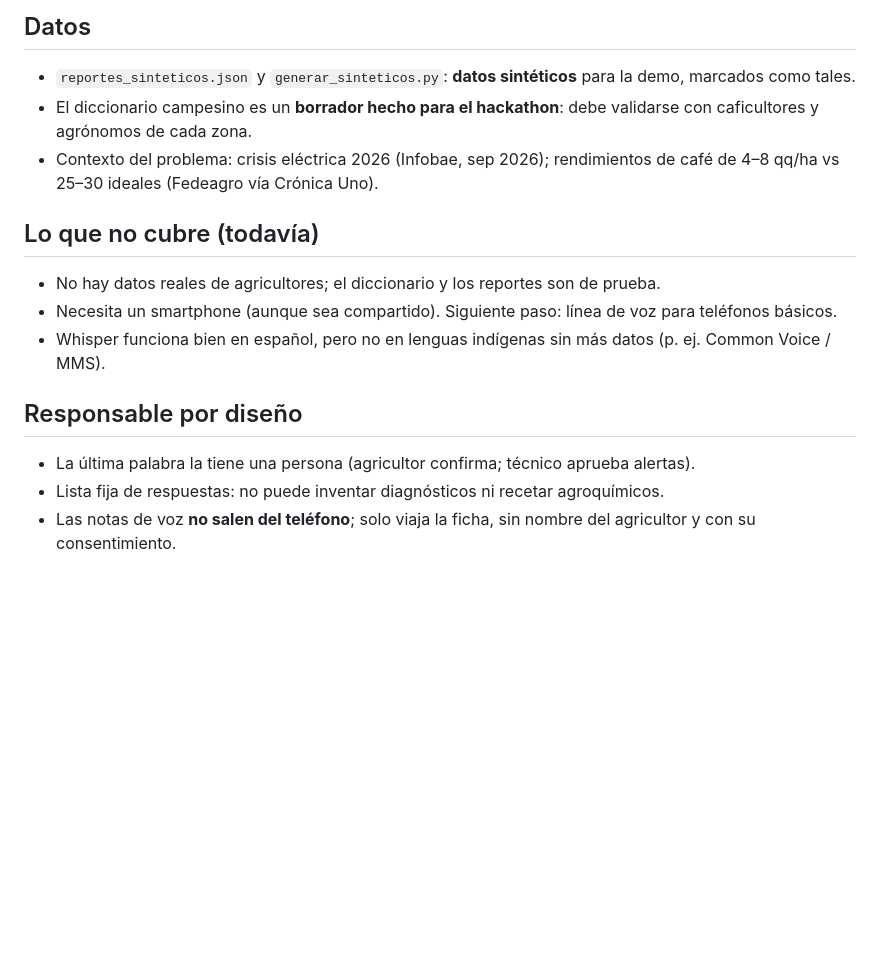
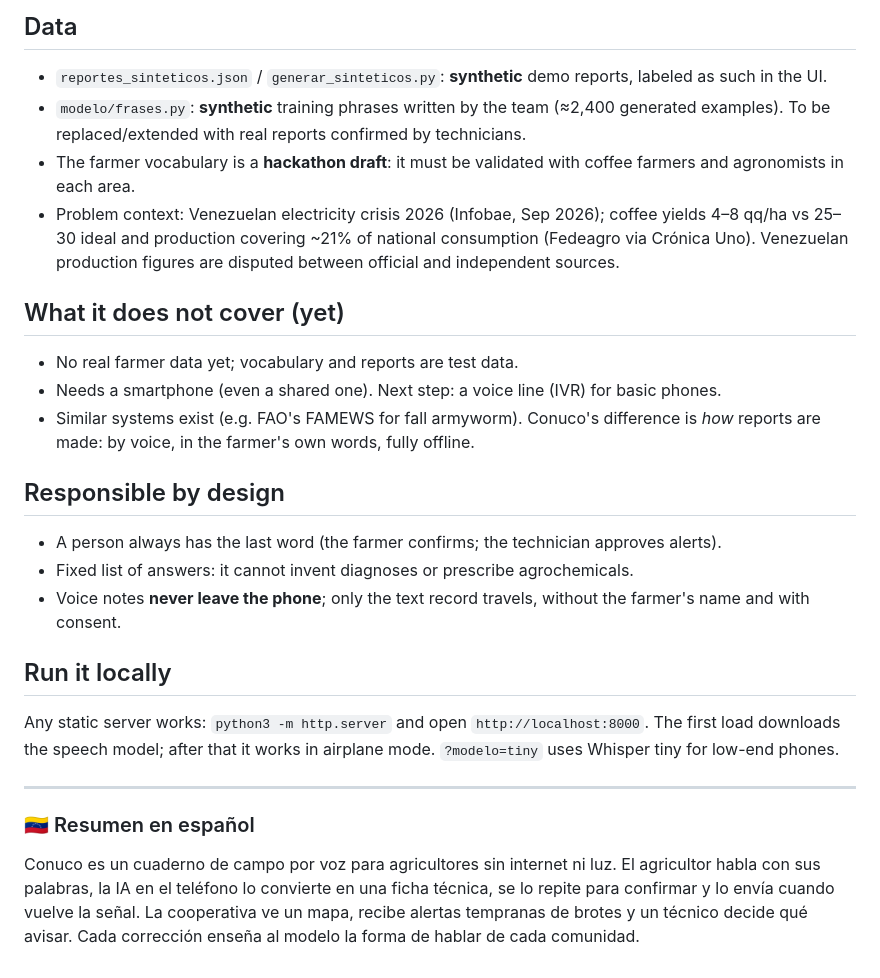
Before and after one commit to oryamx/conuco, a Markdown page: README.md, the part around one of its changes. Rendered like a GitHub page; blank space fills up the shorter version.

```diff
--- a/README.md
+++ b/README.md
@@ -58,15 +74,23 @@ Métrica actual: 20/20 en un set de prueba aparte (**escrito por el mismo equipo
 
-## Datos
-- `reportes_sinteticos.json` y `generar_sinteticos.py`: **datos sintéticos** para la demo, marcados como tales.
-- El diccionario campesino es un **borrador hecho para el hackathon**: debe validarse con caficultores y agrónomos de cada zona.
-- Contexto del problema: crisis eléctrica 2026 (Infobae, sep 2026); rendimientos de café de 4–8 qq/ha vs 25–30 ideales (Fedeagro vía Crónica Uno).
+## Data
+- `reportes_sinteticos.json` / `generar_sinteticos.py`: **synthetic** demo reports, labeled as such in the UI.
+- `modelo/frases.py`: **synthetic** training phrases written by the team (≈2,400 generated examples). To be replaced/extended with real reports confirmed by technicians.
+- The farmer vocabulary is a **hackathon draft**: it must be validated with coffee farmers and agronomists in each area.
+- Problem context: Venezuelan electricity crisis 2026 (Infobae, Sep 2026); coffee yields 4–8 qq/ha vs 25–30 ideal and production covering ~21% of national consumption (Fedeagro via Crónica Uno). Venezuelan production figures are disputed between official and independent sources.
 
-## Lo que no cubre (todavía)
-- No hay datos reales de agricultores; el diccionario y los reportes son de prueba.
-- Necesita un smartphone (aunque sea compartido). Siguiente paso: línea de voz para teléfonos básicos.
-- Whisper funciona bien en español, pero no en lenguas indígenas sin más datos (p. ej. Common Voice / MMS).
+## What it does not cover (yet)
+- No real farmer data yet; vocabulary and reports are test data.
+- Needs a smartphone (even a shared one). Next step: a voice line (IVR) for basic phones.
+- Similar systems exist (e.g. FAO's FAMEWS for fall armyworm). Conuco's difference is *how* reports are made: by voice, in the farmer's own words, fully offline.
 
-## Responsable por diseño
-- La última palabra la tiene una persona (agricultor confirma; técnico aprueba alertas).
-- Lista fija de respuestas: no puede inventar diagnósticos ni recetar agroquímicos.
-- Las notas de voz **no salen del teléfono**; solo viaja la ficha, sin nombre del agricultor y con su consentimiento.
+## Responsible by design
+- A person always has the last word (the farmer confirms; the technician approves alerts).
+- Fixed list of answers: it cannot invent diagnoses or prescribe agrochemicals.
+- Voice notes **never leave the phone**; only the text record travels, without the farmer's name and with consent.
+
+## Run it locally
+Any static server works: `python3 -m http.server` and open `http://localhost:8000`. The first load downloads the speech model; after that it works in airplane mode. `?modelo=tiny` uses Whisper tiny for low-end phones.
+
+---
+### 🇻🇪 Resumen en español
+Conuco es un cuaderno de campo por voz para agricultores sin internet ni luz. El agricultor habla con sus palabras, la IA en el teléfono lo convierte en una ficha técnica, se lo repite para confirmar y lo envía cuando vuelve la señal. La cooperativa ve un mapa, recibe alertas tempranas de brotes y un técnico decide qué avisar. Cada corrección enseña al modelo la forma de hablar de cada comunidad.
```
Also changed, not shown: other parts of README.md (+57 -41 lines).
